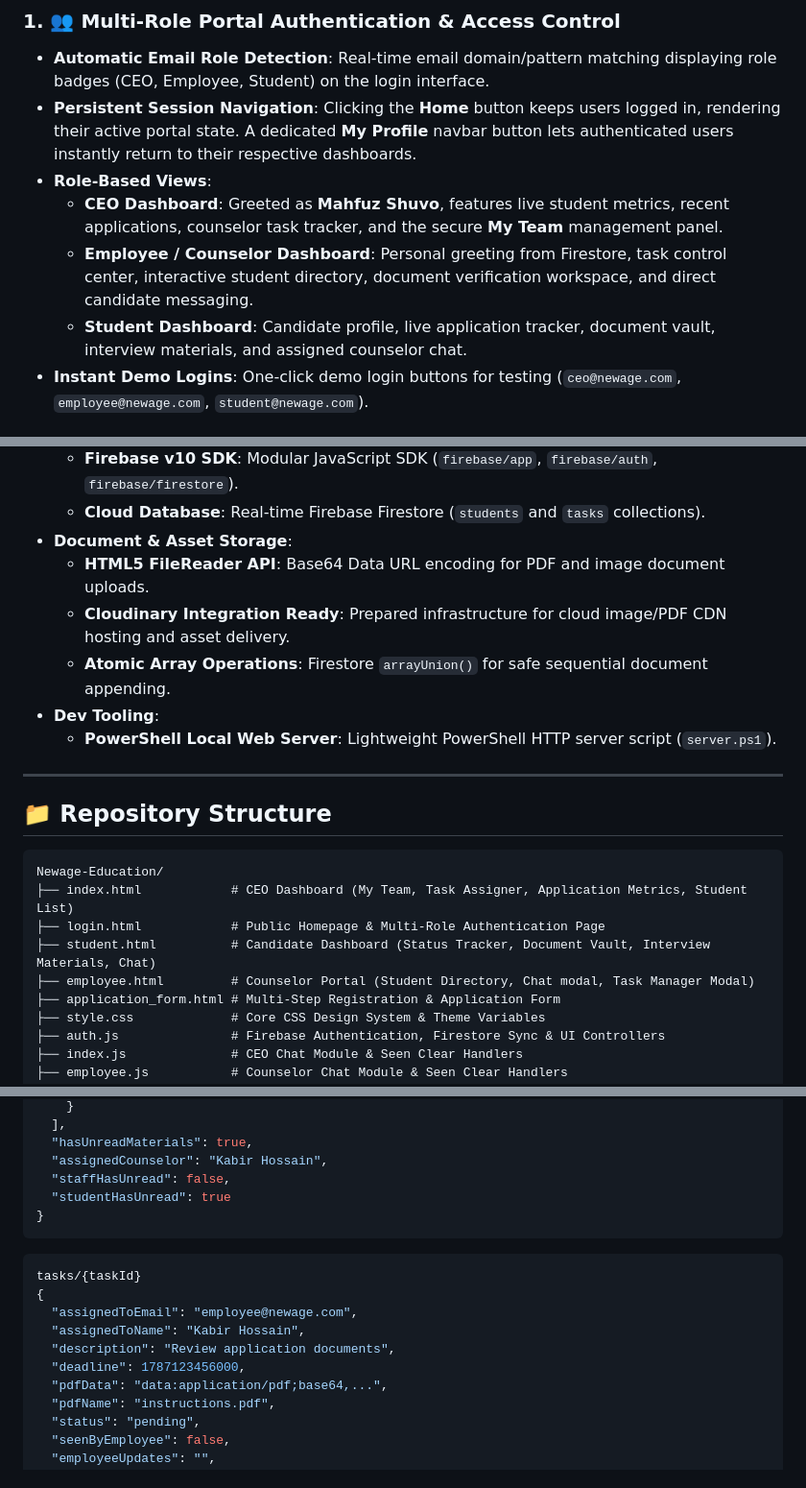
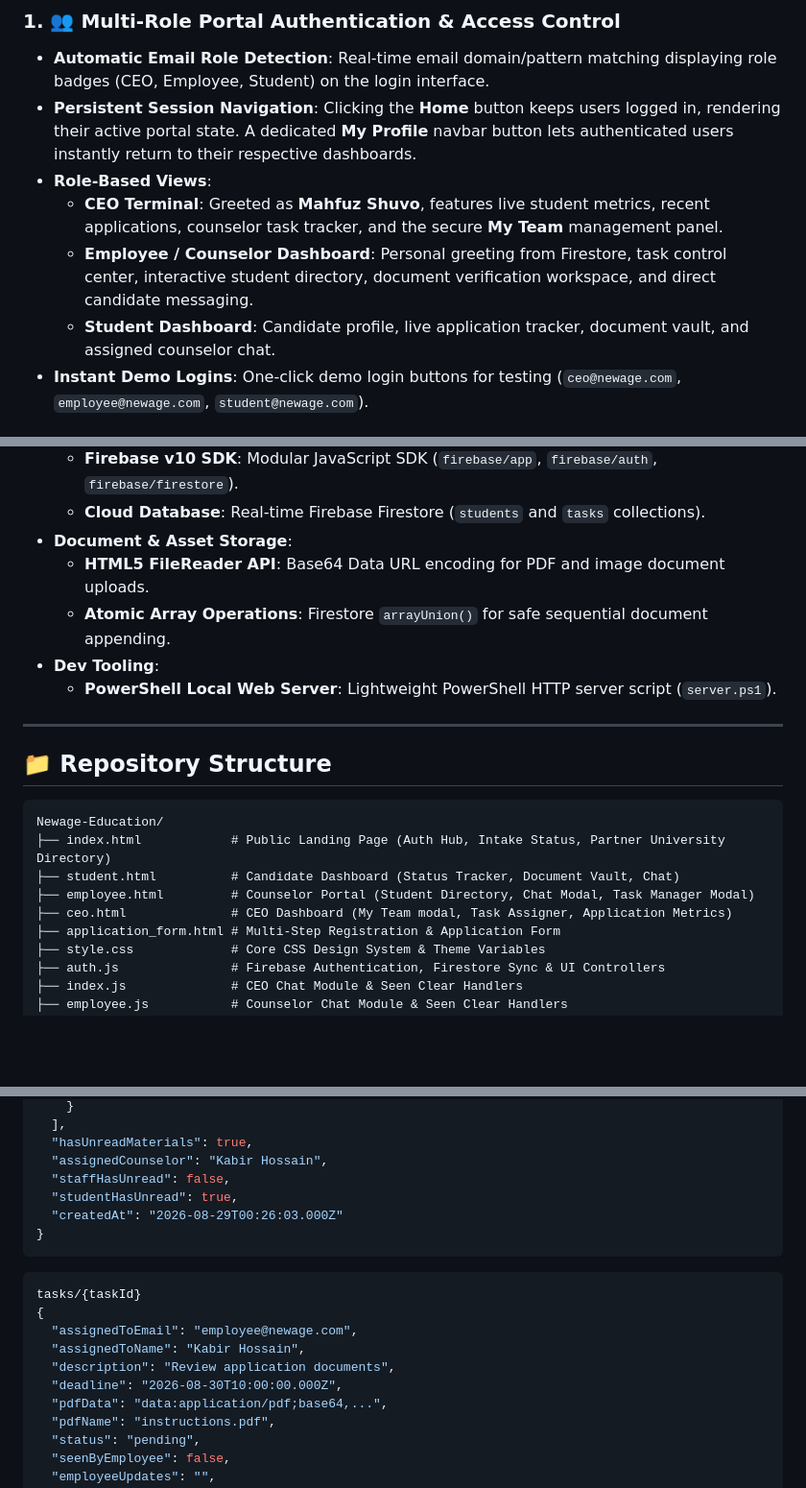
Before and after one commit to jmdidar9988/Newage_Education_Portal, a Markdown page: README.md, 3 parts joined by grey strips. Shown at 96% size. GitHub-like rendering; blank space fills up the shorter version.

````diff
--- a/README.md
+++ b/README.md
@@ -17,9 +16,9 @@
 - **Automatic Email Role Detection**: Real-time email domain/pattern matching displaying role badges (CEO, Employee, Student) on the login interface.
 - **Persistent Session Navigation**: Clicking the **Home** button keeps users logged in, rendering their active portal state. A dedicated **My Profile** navbar button lets authenticated users instantly return to their respective dashboards.
 - **Role-Based Views**:
-  - **CEO Dashboard**: Greeted as **Mahfuz Shuvo**, features live student metrics, recent applications, counselor task tracker, and the secure **My Team** management panel.
+  - **CEO Terminal**: Greeted as **Mahfuz Shuvo**, features live student metrics, recent applications, counselor task tracker, and the secure **My Team** management panel.
   - **Employee / Counselor Dashboard**: Personal greeting from Firestore, task control center, interactive student directory, document verification workspace, and direct candidate messaging.
-  - **Student Dashboard**: Candidate profile, live application tracker, document vault, interview materials, and assigned counselor chat.
+  - **Student Dashboard**: Candidate profile, live application tracker, document vault, and assigned counselor chat.
 - **Instant Demo Logins**: One-click demo login buttons for testing (`ceo@newage.com`, `employee@newage.com`, `student@newage.com`).
 
 ### 2. 💼 "My Team" Staff Management Modal (CEO Only)
@@ -61,7 +67,6 @@
   - **Cloud Database**: Real-time Firebase Firestore (`students` and `tasks` collections).
 - **Document & Asset Storage**:
   - **HTML5 FileReader API**: Base64 Data URL encoding for PDF and image document uploads.
-  - **Cloudinary Integration Ready**: Prepared infrastructure for cloud image/PDF CDN hosting and asset delivery.
   - **Atomic Array Operations**: Firestore `arrayUnion()` for safe sequential document appending.
 - **Dev Tooling**:
   - **PowerShell Local Web Server**: Lightweight PowerShell HTTP server script (`server.ps1`).
@@ -72,10 +77,10 @@
 
 ```
 Newage-Education/
-├── index.html            # CEO Dashboard (My Team, Task Assigner, Application Metrics, Student List)
-├── login.html            # Public Homepage & Multi-Role Authentication Page
-├── student.html          # Candidate Dashboard (Status Tracker, Document Vault, Interview Materials, Chat)
-├── employee.html         # Counselor Portal (Student Directory, Chat modal, Task Manager Modal)
+├── index.html            # Public Landing Page (Auth Hub, Intake Status, Partner University Directory)
+├── student.html          # Candidate Dashboard (Status Tracker, Document Vault, Chat)
+├── employee.html         # Counselor Portal (Student Directory, Chat Modal, Task Manager Modal)
+├── ceo.html              # CEO Dashboard (My Team modal, Task Assigner, Application Metrics)
 ├── application_form.html # Multi-Step Registration & Application Form
 ├── style.css             # Core CSS Design System & Theme Variables
 ├── auth.js               # Firebase Authentication, Firestore Sync & UI Controllers
@@ -157,7 +164,8 @@ students/{studentId}
   "hasUnreadMaterials": true,
   "assignedCounselor": "Kabir Hossain",
   "staffHasUnread": false,
-  "studentHasUnread": true
+  "studentHasUnread": true,
+  "createdAt": "2026-08-29T00:26:03.000Z"
 }
 ```
 
@@ -167,7 +175,7 @@ tasks/{taskId}
   "assignedToEmail": "employee@newage.com",
   "assignedToName": "Kabir Hossain",
   "description": "Review application documents",
-  "deadline": 1787123456000,
+  "deadline": "2026-08-30T10:00:00.000Z",
   "pdfData": "data:application/pdf;base64,...",
   "pdfName": "instructions.pdf",
   "status": "pending",
````
Also changed, not shown: other parts of README.md (+17 -9 lines).
